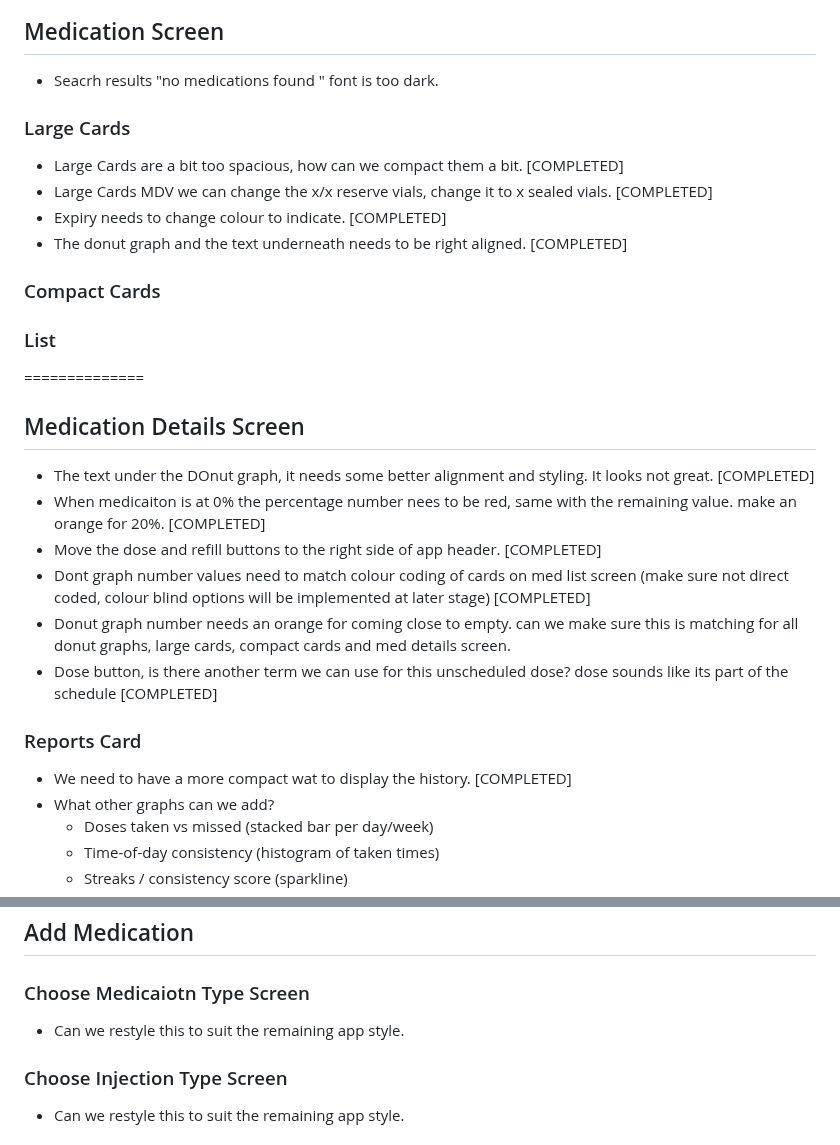
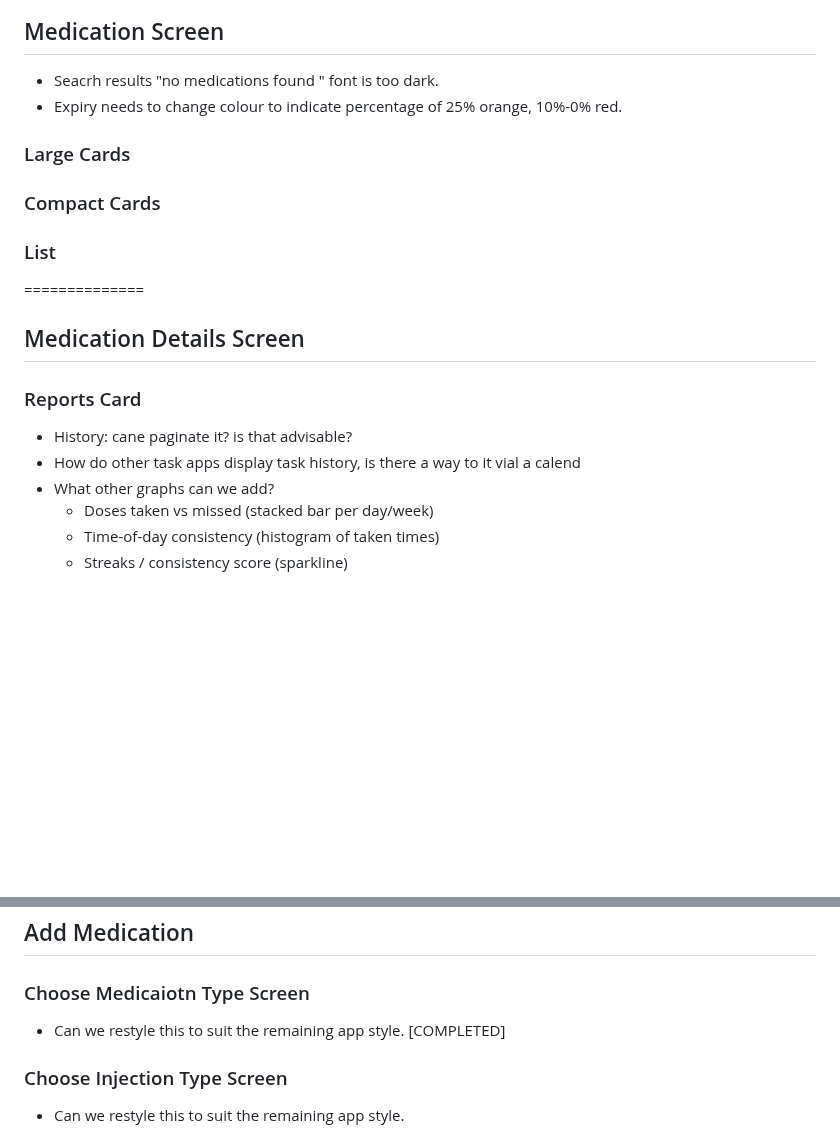
Before and after one commit to kinemspa/dosify_v5, a Markdown page: User_Requests.md, 2 parts joined by grey strips. Drawn GitHub-style; blank space fills up the shorter version.

```diff
--- a/User_Requests.md
+++ b/User_Requests.md
@@ -11,12 +11,9 @@
 
 ## Medication Screen
 - Seacrh results "no medications found " font is too dark.
+- Expiry needs to change colour to indicate percentage of 25% orange, 10%-0% red.
+### Large Cards
 
-### Large Cards
-- Large Cards are a bit too spacious, how can we compact them a bit.  [COMPLETED]
-- Large Cards MDV we can change the x/x reserve vials, change it to x sealed vials.  [COMPLETED]
-- Expiry needs to change colour to indicate. [COMPLETED]
-- The donut graph and the text underneath needs to be right aligned. [COMPLETED]
 
 ### Compact Cards
 
@@ -25,14 +22,9 @@
 ==============
 
 ## Medication Details Screen
-- The text under the DOnut graph, it needs some better alignment and styling. It looks not great. [COMPLETED]
-- When medicaiton is at 0% the percentage number nees to be red, same with the remaining value. make an orange for 20%. [COMPLETED]
-- Move the dose and refill buttons to the right side of app header. [COMPLETED]
-- Dont graph number values need to match colour coding of cards on med list screen (make sure not direct coded, colour blind options will be implemented at later stage) [COMPLETED]
-- Donut graph number needs an orange for coming close to empty. can we make sure this is matching for all donut graphs, large cards, compact cards and med details screen.
-- Dose button, is there another term we can use for this unscheduled dose? dose sounds like its part of the schedule [COMPLETED]
 ### Reports Card
-- We need to have a more compact wat to display the history. [COMPLETED]
+- History: cane paginate it? is that advisable?
+- How do other task apps display task history, is there a way to it vial a calend
 - What other graphs can we add?
 	- Doses taken vs missed (stacked bar per day/week)
 	- Time-of-day consistency (histogram of taken times)
@@ -51,7 +43,7 @@
 ## Add Medication
 
 ### Choose Medicaiotn Type Screen
-- Can we restyle this to suit the remaining app style.
+- Can we restyle this to suit the remaining app style.  [COMPLETED]
 
 ### Choose Injection Type Screen
 - Can we restyle this to suit the remaining app style.
```
